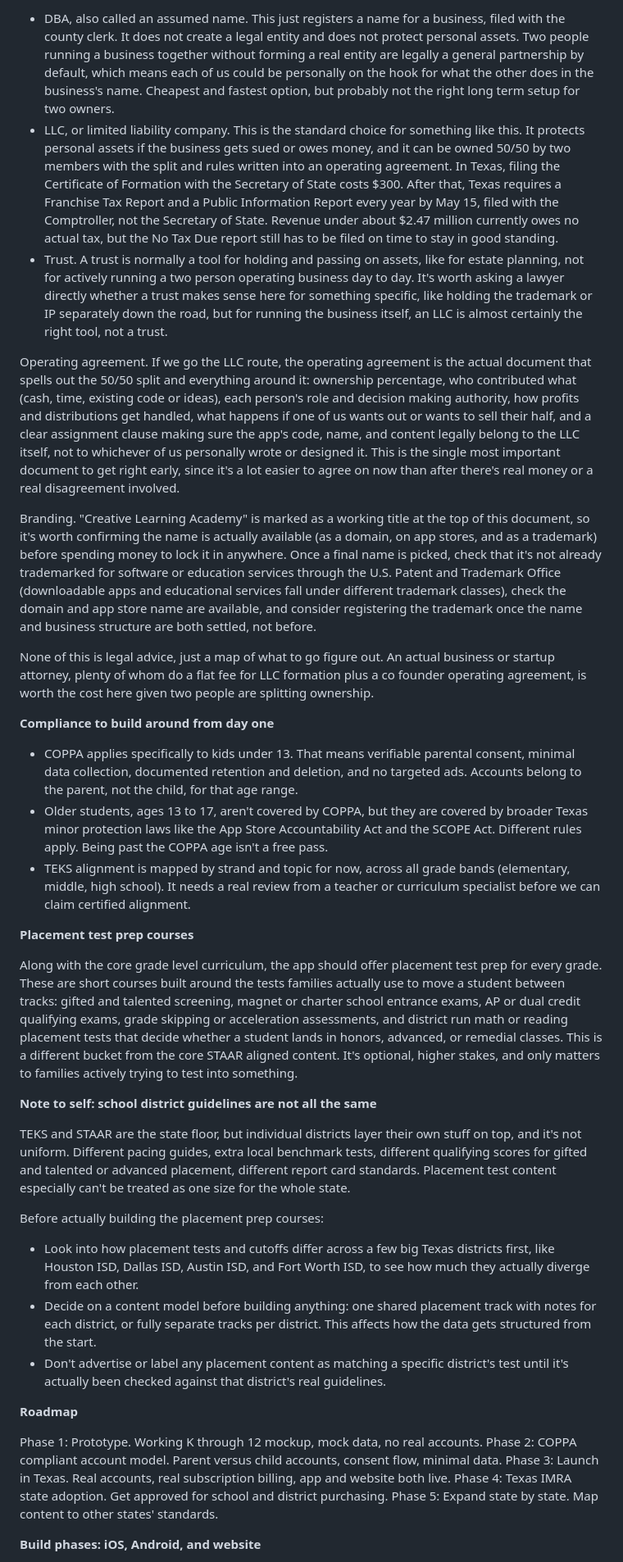
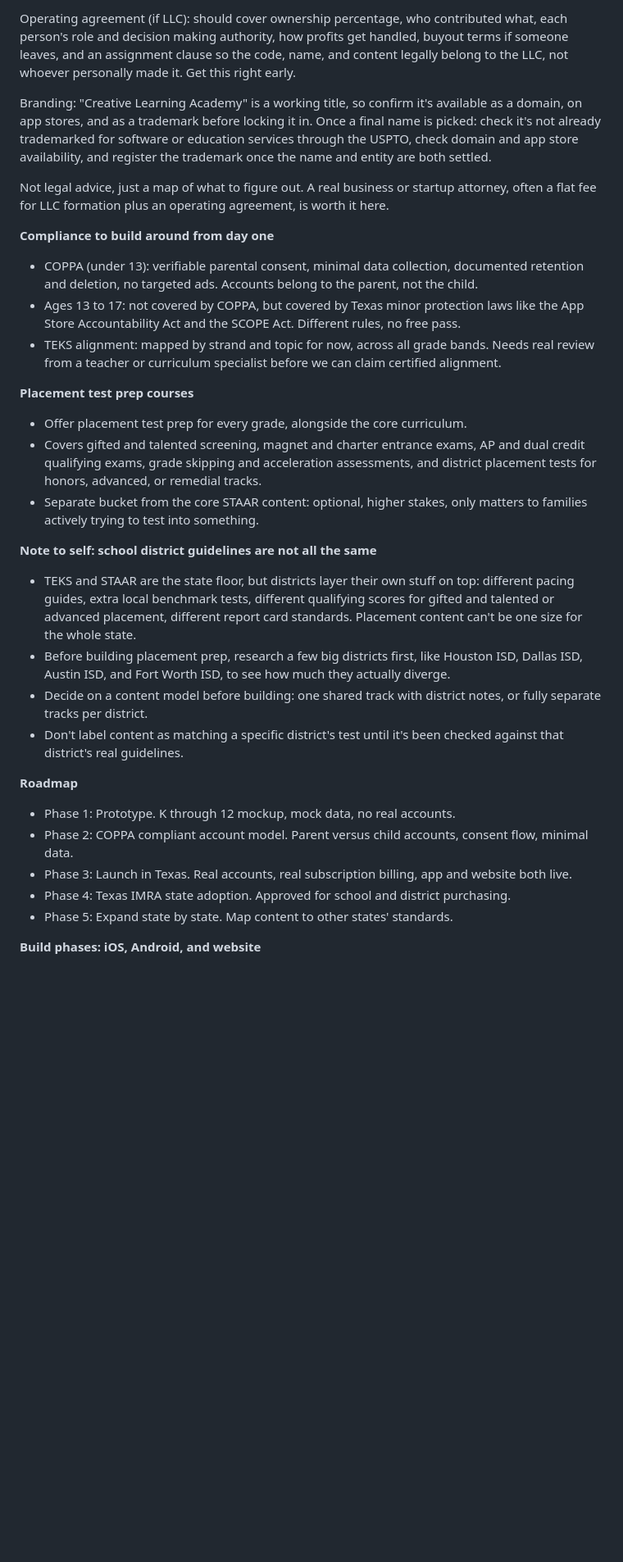
Before and after one commit to G-D-Dev-Group/Creative-Learning-Academy, a Markdown page: README.md, the part around one of its changes. Shown at 82% size. GitHub-like rendering; blank space fills up the shorter version.

```diff
--- a/README.md
+++ b/README.md
@@ -50,40 +49,36 @@ Entity options to look into:
 
-* DBA, also called an assumed name. This just registers a name for a business, filed with the county clerk. It does not create a legal entity and does not protect personal assets. Two people running a business together without forming a real entity are legally a general partnership by default, which means each of us could be personally on the hook for what the other does in the business's name. Cheapest and fastest option, but probably not the right long term setup for two owners.
-* LLC, or limited liability company. This is the standard choice for something like this. It protects personal assets if the business gets sued or owes money, and it can be owned 50/50 by two members with the split and rules written into an operating agreement. In Texas, filing the Certificate of Formation with the Secretary of State costs $300. After that, Texas requires a Franchise Tax Report and a Public Information Report every year by May 15, filed with the Comptroller, not the Secretary of State. Revenue under about $2.47 million currently owes no actual tax, but the No Tax Due report still has to be filed on time to stay in good standing.
-* Trust. A trust is normally a tool for holding and passing on assets, like for estate planning, not for actively running a two person operating business day to day. It's worth asking a lawyer directly whether a trust makes sense here for something specific, like holding the trademark or IP separately down the road, but for running the business itself, an LLC is almost certainly the right tool, not a trust.
+Operating agreement (if LLC): should cover ownership percentage, who contributed what, each person's role and decision making authority, how profits get handled, buyout terms if someone leaves, and an assignment clause so the code, name, and content legally belong to the LLC, not whoever personally made it. Get this right early.
 
-Operating agreement. If we go the LLC route, the operating agreement is the actual document that spells out the 50/50 split and everything around it: ownership percentage, who contributed what (cash, time, existing code or ideas), each person's role and decision making authority, how profits and distributions get handled, what happens if one of us wants out or wants to sell their half, and a clear assignment clause making sure the app's code, name, and content legally belong to the LLC itself, not to whichever of us personally wrote or designed it. This is the single most important document to get right early, since it's a lot easier to agree on now than after there's real money or a real disagreement involved.
+Branding: "Creative Learning Academy" is a working title, so confirm it's available as a domain, on app stores, and as a trademark before locking it in. Once a final name is picked: check it's not already trademarked for software or education services through the USPTO, check domain and app store availability, and register the trademark once the name and entity are both settled.
 
-Branding. "Creative Learning Academy" is marked as a working title at the top of this document, so it's worth confirming the name is actually available (as a domain, on app stores, and as a trademark) before spending money to lock it in anywhere. Once a final name is picked, check that it's not already trademarked for software or education services through the U.S. Patent and Trademark Office (downloadable apps and educational services fall under different trademark classes), check the domain and app store name are available, and consider registering the trademark once the name and business structure are both settled, not before.
-
-None of this is legal advice, just a map of what to go figure out. An actual business or startup attorney, plenty of whom do a flat fee for LLC formation plus a co founder operating agreement, is worth the cost here given two people are splitting ownership.
+Not legal advice, just a map of what to figure out. A real business or startup attorney, often a flat fee for LLC formation plus an operating agreement, is worth it here.
 
 **Compliance to build around from day one**
 
-* COPPA applies specifically to kids under 13. That means verifiable parental consent, minimal data collection, documented retention and deletion, and no targeted ads. Accounts belong to the parent, not the child, for that age range.
-* Older students, ages 13 to 17, aren't covered by COPPA, but they are covered by broader Texas minor protection laws like the App Store Accountability Act and the SCOPE Act. Different rules apply. Being past the COPPA age isn't a free pass.
-* TEKS alignment is mapped by strand and topic for now, across all grade bands (elementary, middle, high school). It needs a real review from a teacher or curriculum specialist before we can claim certified alignment.
+* COPPA (under 13): verifiable parental consent, minimal data collection, documented retention and deletion, no targeted ads. Accounts belong to the parent, not the child.
+* Ages 13 to 17: not covered by COPPA, but covered by Texas minor protection laws like the App Store Accountability Act and the SCOPE Act. Different rules, no free pass.
+* TEKS alignment: mapped by strand and topic for now, across all grade bands. Needs real review from a teacher or curriculum specialist before we can claim certified alignment.
 
 **Placement test prep courses**
 
-Along with the core grade level curriculum, the app should offer placement test prep for every grade. These are short courses built around the tests families actually use to move a student between tracks: gifted and talented screening, magnet or charter school entrance exams, AP or dual credit qualifying exams, grade skipping or acceleration assessments, and district run math or reading placement tests that decide whether a student lands in honors, advanced, or remedial classes. This is a different bucket from the core STAAR aligned content. It's optional, higher stakes, and only matters to families actively trying to test into something.
+* Offer placement test prep for every grade, alongside the core curriculum.
+* Covers gifted and talented screening, magnet and charter entrance exams, AP and dual credit qualifying exams, grade skipping and acceleration assessments, and district placement tests for honors, advanced, or remedial tracks.
+* Separate bucket from the core STAAR content: optional, higher stakes, only matters to families actively trying to test into something.
 
 **Note to self: school district guidelines are not all the same**
 
-TEKS and STAAR are the state floor, but individual districts layer their own stuff on top, and it's not uniform. Different pacing guides, extra local benchmark tests, different qualifying scores for gifted and talented or advanced placement, different report card standards. Placement test content especially can't be treated as one size for the whole state.
-
-Before actually building the placement prep courses:
-* Look into how placement tests and cutoffs differ across a few big Texas districts first, like Houston ISD, Dallas ISD, Austin ISD, and Fort Worth ISD, to see how much they actually diverge from each other.
-* Decide on a content model before building anything: one shared placement track with notes for each district, or fully separate tracks per district. This affects how the data gets structured from the start.
-* Don't advertise or label any placement content as matching a specific district's test until it's actually been checked against that district's real guidelines.
+* TEKS and STAAR are the state floor, but districts layer their own stuff on top: different pacing guides, extra local benchmark tests, different qualifying scores for gifted and talented or advanced placement, different report card standards. Placement content can't be one size for the whole state.
+* Before building placement prep, research a few big districts first, like Houston ISD, Dallas ISD, Austin ISD, and Fort Worth ISD, to see how much they actually diverge.
+* Decide on a content model before building: one shared track with district notes, or fully separate tracks per district.
+* Don't label content as matching a specific district's test until it's been checked against that district's real guidelines.
 
 **Roadmap**
 
-Phase 1: Prototype. Working K through 12 mockup, mock data, no real accounts.
-Phase 2: COPPA compliant account model. Parent versus child accounts, consent flow, minimal data.
-Phase 3: Launch in Texas. Real accounts, real subscription billing, app and website both live.
-Phase 4: Texas IMRA state adoption. Get approved for school and district purchasing.
-Phase 5: Expand state by state. Map content to other states' standards.
+* Phase 1: Prototype. K through 12 mockup, mock data, no real accounts.
+* Phase 2: COPPA compliant account model. Parent versus child accounts, consent flow, minimal data.
+* Phase 3: Launch in Texas. Real accounts, real subscription billing, app and website both live.
+* Phase 4: Texas IMRA state adoption. Approved for school and district purchasing.
+* Phase 5: Expand state by state. Map content to other states' standards.
 
 **Build phases: iOS, Android, and website**
 
```
Also changed, not shown: other parts of README.md (+31 -36 lines).
